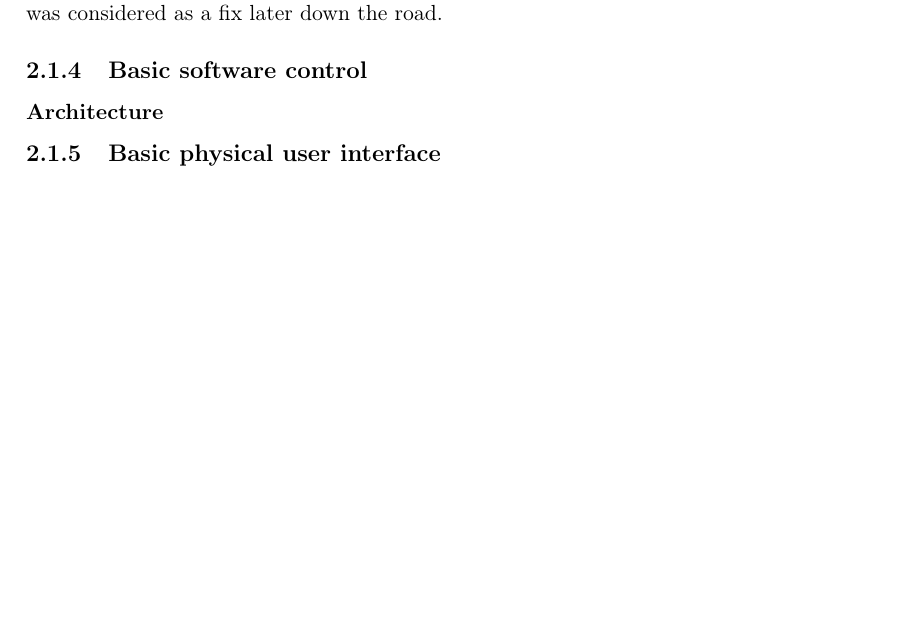
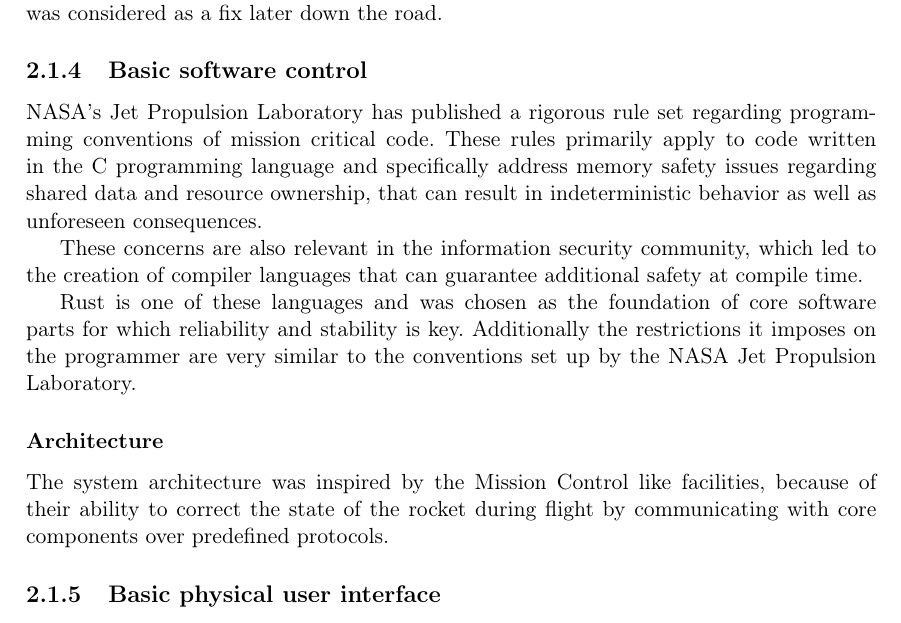
Before and after one commit to pigeon-working-group/diploma-thesis, a LaTeX thesis (paper.tex, which reads text/prototypes.tex): part of page 13 of 17, cut so that both start at the same text, the shorter picture padded with empty space. Compiled offline with pdfLaTeX; a LaTeX package or settings file that is missing is left out.

Commit message:
Initial softwre writeup, replaced side-view sketch, removed earlier references to Rust

```diff
--- a/text/prototypes.tex
+++ b/text/prototypes.tex
@@ -146,10 +147,20 @@ It was discovered that the compressed air tube coupler contains a cut-off mechan
 
 
 \subsection{Basic software control}
-% basic rust ding 30ms 20ms
+NASA's Jet Propulsion Laboratory has published a rigorous rule set regarding programming conventions of mission critical code. These rules primarily apply to code written in the C programming language and specifically address memory safety issues regarding shared data and resource ownership, that can result in indeterministic behavior as well as unforeseen consequences.
+
+These concerns are also relevant in the information security community, which led to the creation of compiler languages that can guarantee additional safety at compile time.
+
+Rust is one of these languages and was chosen as the foundation of core software parts for which reliability and stability is key. Additionally the restrictions it imposes on the programmer are very similar to the conventions set up by the NASA Jet Propulsion Laboratory.
 
 \subsubsection{Architecture}
-% daemon + unix sockets
+% important for us rackete wärend flug mit korrekturen zu versorgen, den state der rakete zu altern
+
+The system architecture was inspired by the Mission Control like facilities, because of their ability to correct the state of the rocket during flight by communicating with core components over predefined protocols.
+% consist of daemon
+% state changes are sent to daemon over unix sockets
+% library in python to do so
+% instead of directly sending ms a cycle time and ratio are provided
 
 \subsection{Basic physical user interface}
 % button
```
Also changed, not shown: text/prototypes.tex (5 more changed lines).
